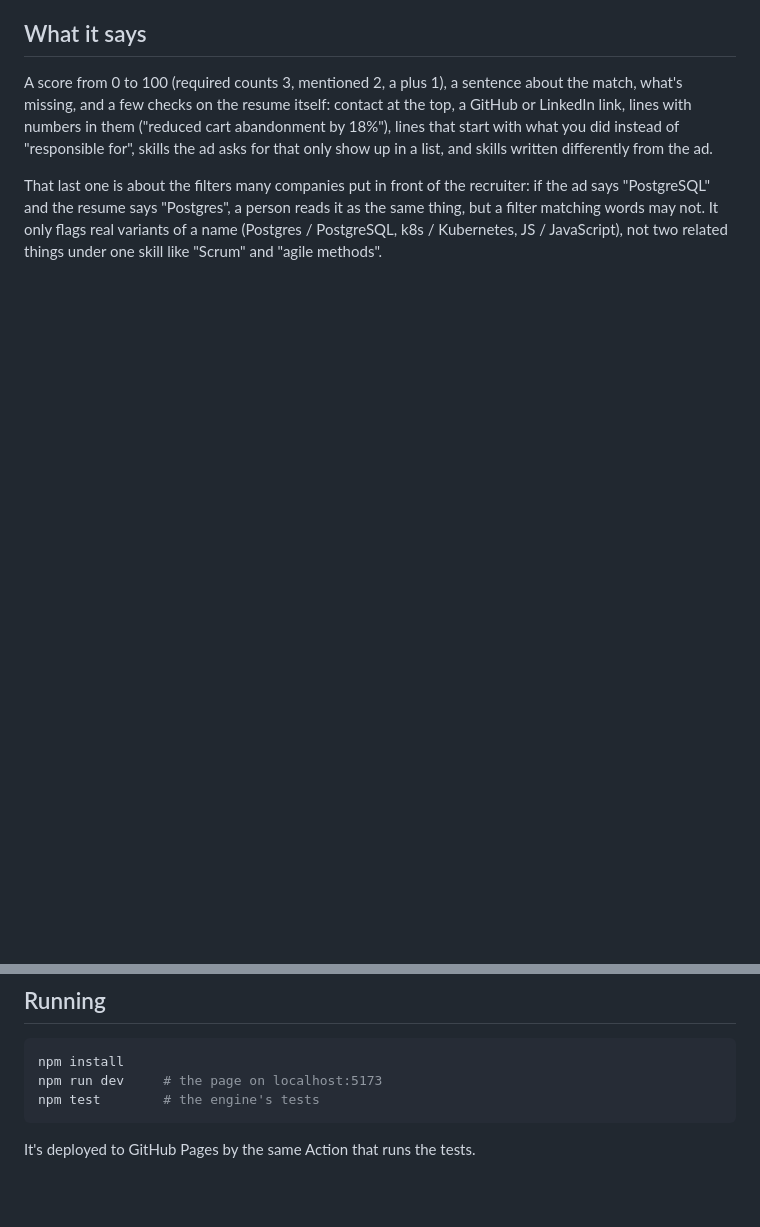
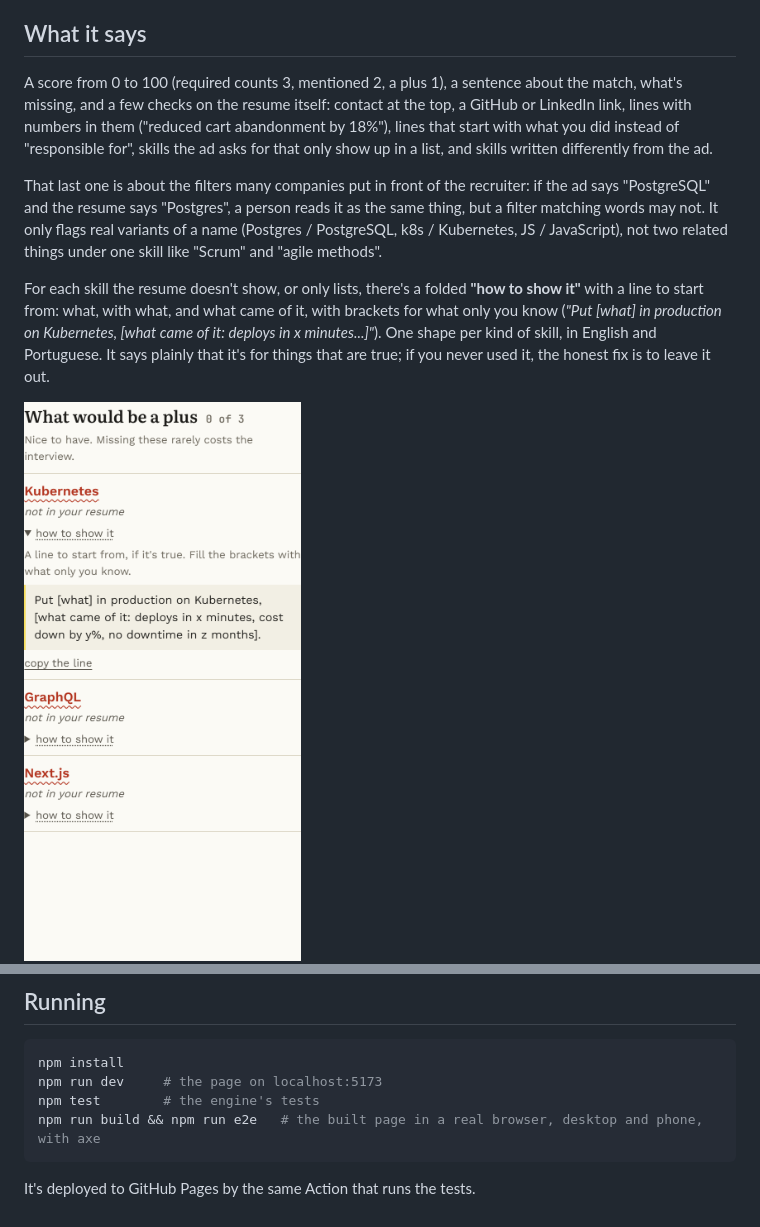
Before and after one commit to ViniciuscLemos/shortlist, a Markdown page: README.md, 2 parts joined by grey strips. Drawn GitHub-style; pictures changed too: docs/suggest.png (added); blank space fills up the shorter version.

Commit message:
readme: how to show it, and the browser tests

````diff
--- a/README.md
+++ b/README.md
@@ -18,6 +18,10 @@ Paste your resume and a job ad, and see how close they are: what the ad asks for
 A score from 0 to 100 (required counts 3, mentioned 2, a plus 1), a sentence about the match, what's missing, and a few checks on the resume itself: contact at the top, a GitHub or LinkedIn link, lines with numbers in them ("reduced cart abandonment by 18%"), lines that start with what you did instead of "responsible for", skills the ad asks for that only show up in a list, and skills written differently from the ad.
 
 That last one is about the filters many companies put in front of the recruiter: if the ad says "PostgreSQL" and the resume says "Postgres", a person reads it as the same thing, but a filter matching words may not. It only flags real variants of a name (Postgres / PostgreSQL, k8s / Kubernetes, JS / JavaScript), not two related things under one skill like "Scrum" and "agile methods".
+
+For each skill the resume doesn't show, or only lists, there's a folded **"how to show it"** with a line to start from: what, with what, and what came of it, with brackets for what only you know (*"Put [what] in production on Kubernetes, [what came of it: deploys in x minutes...]"*). One shape per kind of skill, in English and Portuguese. It says plainly that it's for things that are true; if you never used it, the honest fix is to leave it out.
+
+<img src="docs/suggest.png" alt="Kubernetes, not in your resume, with 'how to show it' open: a line with brackets to fill and a button to copy it" width="360">
 
 <img src="docs/checks.png" alt="The list of what to fix: numbers in what you did, no 'responsible for', their words for things (they write PostgreSQL, you write Postgres), and skills only listed" width="620">
 
@@ -52,6 +56,7 @@ A few small things that make it nicer to use more than once: Ctrl+Enter compares
 npm install
 npm run dev     # the page on localhost:5173
 npm test        # the engine's tests
+npm run build && npm run e2e   # the built page in a real browser, desktop and phone, with axe
 ```
 
 It's deployed to GitHub Pages by the same Action that runs the tests.
````
